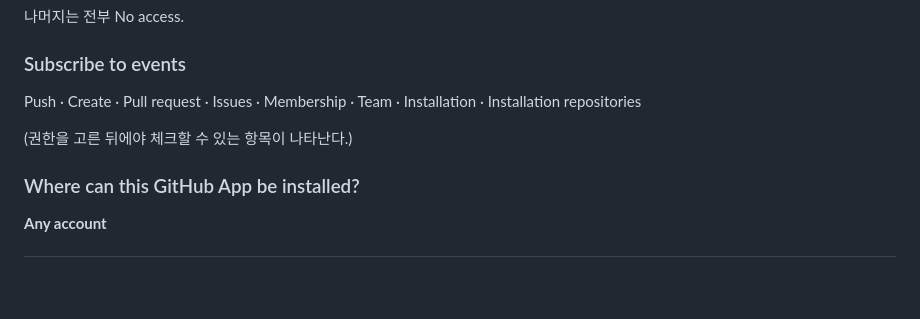
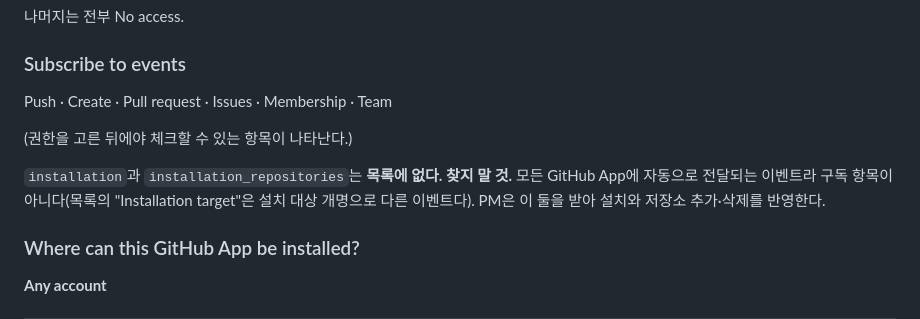
Before and after one commit to SH4316/project-manager, a Markdown page: docs/GITHUB-APP-SETUP.md, the part around the change. GitHub-like rendering; blank space fills up the shorter version.

Commit message:
docs: 구독 이벤트 목록에서 installation 둘을 뺌
GitHub 등록 화면에 없는 항목을 찾게 만들었다. installation과
installation_repositories는 모든 App에 자동 전달되는 이벤트라
구독 체크박스가 존재하지 않는다.

Co-Authored-By: Claude Opus 5 <noreply@anthropic.com>

```diff
--- a/docs/GITHUB-APP-SETUP.md
+++ b/docs/GITHUB-APP-SETUP.md
@@ -59,9 +59,13 @@ GitHub → 오른쪽 위 프로필 → Settings → Developer settings → GitHu
 
 ### Subscribe to events
 
-Push · Create · Pull request · Issues · Membership · Team · Installation · Installation repositories
+Push · Create · Pull request · Issues · Membership · Team
 
 (권한을 고른 뒤에야 체크할 수 있는 항목이 나타난다.)
+
+`installation`과 `installation_repositories`는 **목록에 없다. 찾지 말 것.** 모든 GitHub App에 자동으로
+전달되는 이벤트라 구독 항목이 아니다(목록의 "Installation target"은 설치 대상 개명으로 다른 이벤트다).
+PM은 이 둘을 받아 설치와 저장소 추가·삭제를 반영한다.
 
 ### Where can this GitHub App be installed?
 
```
